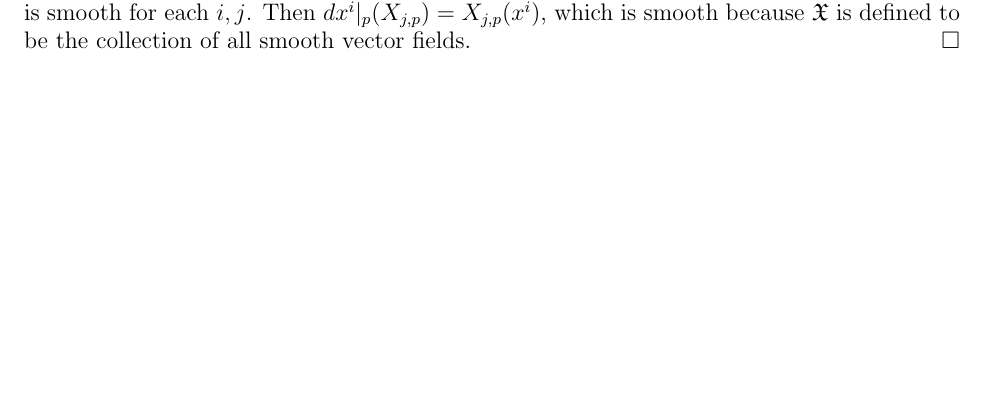
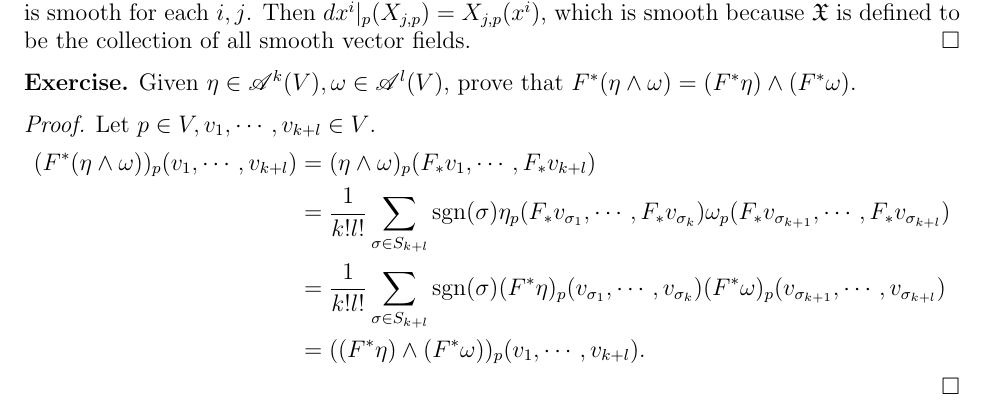
Before and after one commit to hidenori-shinohara/courses, a LaTeX paper (math620/9-10/math620-9-10.tex): part of page 2 of 2, cut so that both start at the same text, the shorter picture padded with empty space. Compiled offline with pdfLaTeX.

Commit message:
Finish problem 3

```diff
--- a/math620/9-10/math620-9-10.tex
+++ b/math620/9-10/math620-9-10.tex
@@ -39,6 +39,7 @@
 
 \DeclareMathOperator{\Hom}{Hom}
 \DeclareMathOperator{\Id}{Id}
+\DeclareMathOperator{\sgn}{sgn}
 
 \makeatletter
 \let\c@equation\c@thm
@@ -105,5 +106,20 @@
   Then $dx^i\vert_p(X_{j, p}) = X_{j, p}(x^i)$, which is smooth because $\mathfrak{X}$ is defined to be the collection of all smooth vector fields.
 \end{proof}
 
+\begin{exer}
+  Given $\eta \in \mathscr{A}^k(V), \omega \in \mathscr{A}^l(V)$, prove that $F^*(\eta \wedge \omega) = (F^*\eta) \wedge (F^*\omega)$.
+\end{exer}
+
+\begin{proof}
+  Let $p \in V, v_1, \cdots, v_{k + l} \in V$.
+  \begin{align*}
+    (F^*(\eta \wedge \omega))_p(v_1, \cdots, v_{k + l})
+      &= (\eta \wedge \omega)_p(F_*v_1, \cdots, F_*v_{k + l}) \\
+      &= \frac{1}{k!l!}\sum_{\sigma \in S_{k + l}} \sgn(\sigma) \eta_p(F_*v_{\sigma_1}, \cdots, F_*v_{\sigma_k})\omega_p(F_*v_{\sigma_{k + 1}}, \cdots, F_*v_{\sigma_{k + l}}) \\
+      &= \frac{1}{k!l!}\sum_{\sigma \in S_{k + l}} \sgn(\sigma) (F^*\eta)_p(v_{\sigma_1}, \cdots, v_{\sigma_k})(F^*\omega)_p(v_{\sigma_{k + 1}}, \cdots, v_{\sigma_{k + l}}) \\
+      &= ((F^*\eta) \wedge (F^*\omega))_p(v_1, \cdots, v_{k + l}).
+  \end{align*}
+\end{proof}
+
 
 \end{document}
```
Also changed, not shown: math620/9-10/math620-9-10.pdf.
